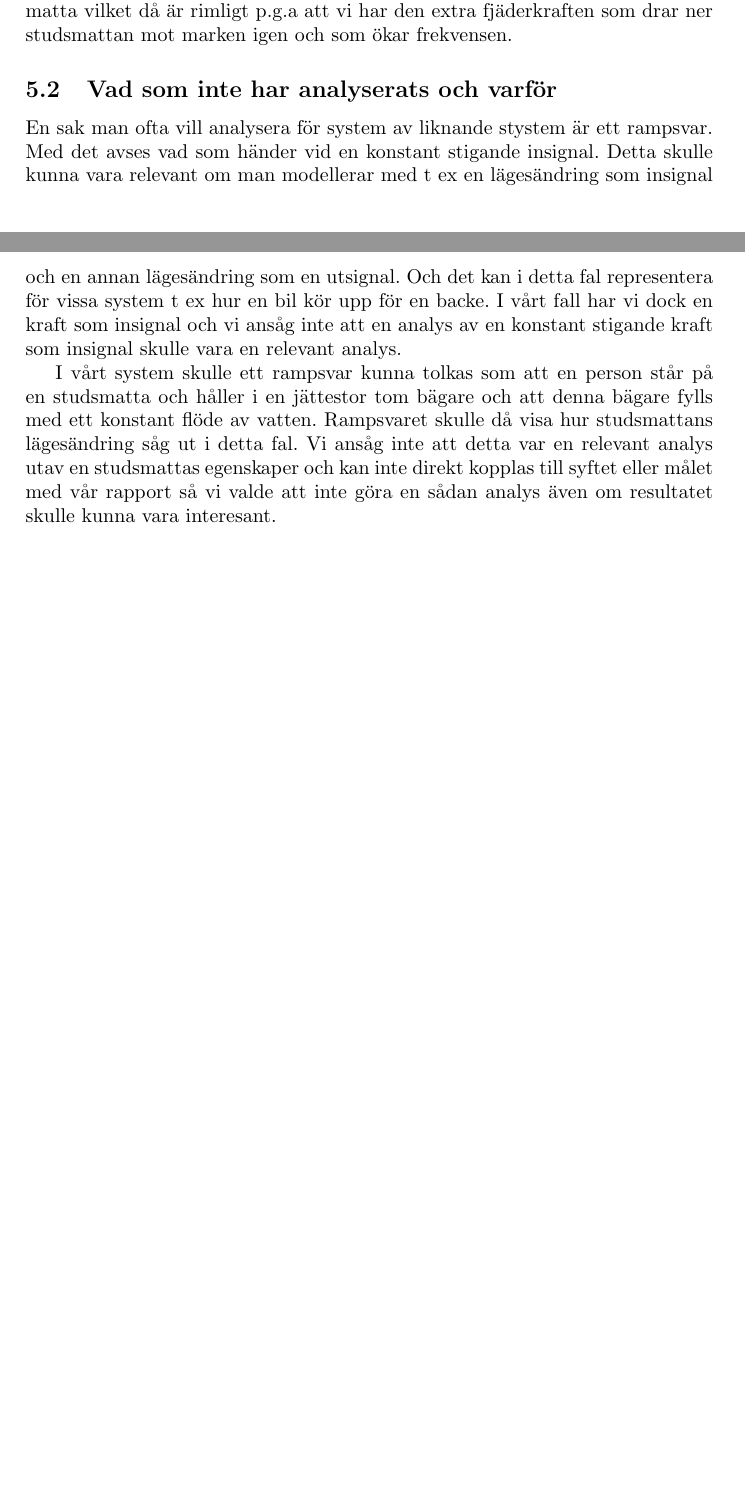
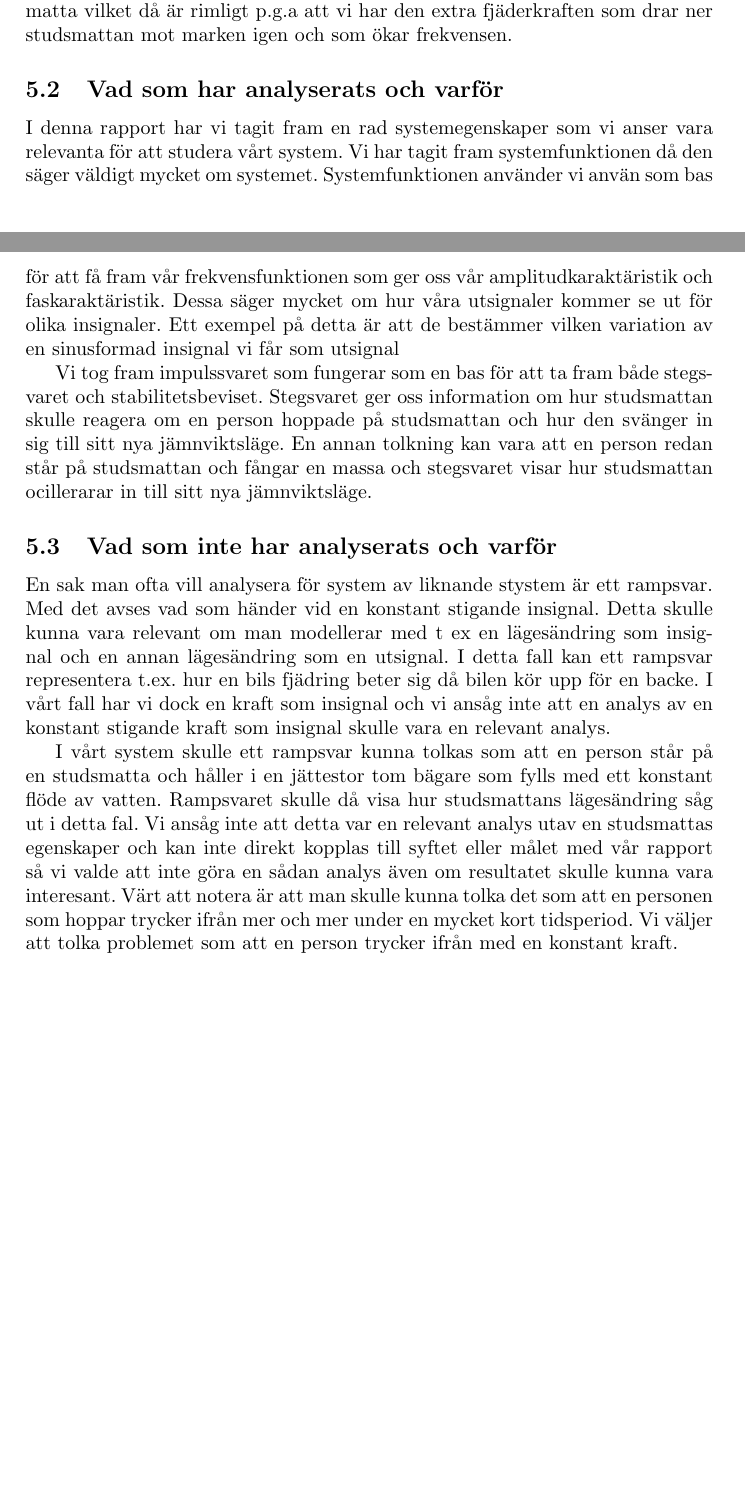
Before and after one commit to bangerius/Svangningssystem, a LaTeX document (Studsmatta.tex): two parts of pages 21 and 22 of 23, joined at a grey line, cut so that both start at the same text, the shorter picture padded with empty space. Compiled offline with pdfLaTeX.

Commit message:
pillipil

```diff
--- a/Studsmatta.tex
+++ b/Studsmatta.tex
@@ -624,11 +624,17 @@ Vidare hinner en värklig studsmatta i princip gå tillbaka till sitt jämnvikts
 
 Detta har flertalet efterverkningar på vårt system, en av de större effekterna är att vi får en annan resonansfrekvens än vad som skulle vara fallet när man hoppar på en riktig studsmatta. Vi kan se att resonansfrekvensen vi får fram för vårt system är högre än frekvensen hos en person som hoppar på en studsmatta vilket då är rimligt p.g.a att vi har den extra fjäderkraften som drar ner studsmattan mot marken igen och som ökar frekvensen.
 
+\subsection{Vad som har analyserats och varför}
+
+I denna rapport har vi tagit fram en rad systemegenskaper som vi anser vara relevanta för att studera vårt system. Vi har tagit fram systemfunktionen då den säger väldigt mycket om systemet. Systemfunktionen använder vi använ som bas för att få fram vår frekvensfunktionen som ger oss vår  amplitudkaraktäristik och faskaraktäristik. Dessa säger mycket om hur våra utsignaler kommer se ut för olika insignaler. Ett exempel på detta är att de bestämmer vilken variation av en sinusformad insignal vi får som utsignal
+
+Vi tog fram impulssvaret som fungerar som en bas för att ta fram både stegsvaret och stabilitetsbeviset. Stegsvaret ger oss information om hur studsmattan skulle reagera om en person hoppade på studsmattan och hur den svänger in sig till sitt nya jämnviktsläge. En annan tolkning kan vara att en person redan står på studsmattan och fångar en massa och stegsvaret visar hur studsmattan ocillerarar in till sitt nya jämnviktsläge.
+
 \subsection{Vad som inte har analyserats och varför}
 
-En sak man ofta vill analysera för system av liknande stystem är ett rampsvar. Med det avses vad som händer vid en konstant stigande insignal. Detta skulle kunna vara relevant om man modellerar med t ex en lägesändring som insignal och en annan lägesändring som en utsignal. Och det kan i detta fal representera för vissa system t ex hur en bil kör upp för en backe. I vårt fall har vi dock en kraft som insignal och vi ansåg inte att en analys av en konstant stigande kraft som insignal skulle vara en relevant analys.
+En sak man ofta vill analysera för system av liknande stystem är ett rampsvar. Med det avses vad som händer vid en konstant stigande insignal. Detta skulle kunna vara relevant om man modellerar med t ex en lägesändring som insignal och en annan lägesändring som en utsignal. I detta fall kan ett rampsvar representera t.ex. hur en bils fjädring beter sig då bilen kör upp för en backe. I vårt fall har vi dock en kraft som insignal och vi ansåg inte att en analys av en konstant stigande kraft som insignal skulle vara en relevant analys.
 
-I vårt system skulle ett rampsvar kunna tolkas som att en person står på en studsmatta och håller i en jättestor tom bägare och att denna bägare fylls med ett konstant flöde av vatten. Rampsvaret skulle då visa hur studsmattans lägesändring såg ut i detta fal. Vi ansåg inte att detta var en relevant analys utav en studsmattas egenskaper och kan inte direkt kopplas till syftet eller målet med vår rapport så vi valde att inte göra en sådan analys även om resultatet skulle kunna vara interesant.
+I vårt system skulle ett rampsvar kunna tolkas som att en person står på en studsmatta och håller i en jättestor tom bägare som fylls med ett konstant flöde av vatten. Rampsvaret skulle då visa hur studsmattans lägesändring såg ut i detta fal. Vi ansåg inte att detta var en relevant analys utav en studsmattas egenskaper och kan inte direkt kopplas till syftet eller målet med vår rapport så vi valde att inte göra en sådan analys även om resultatet skulle kunna vara interesant. Värt att notera är att man skulle kunna tolka det som att en personen som hoppar trycker ifrån mer och mer under en mycket kort tidsperiod. Vi väljer att tolka problemet som att en person trycker ifrån med en konstant kraft.
 
 
 
```
